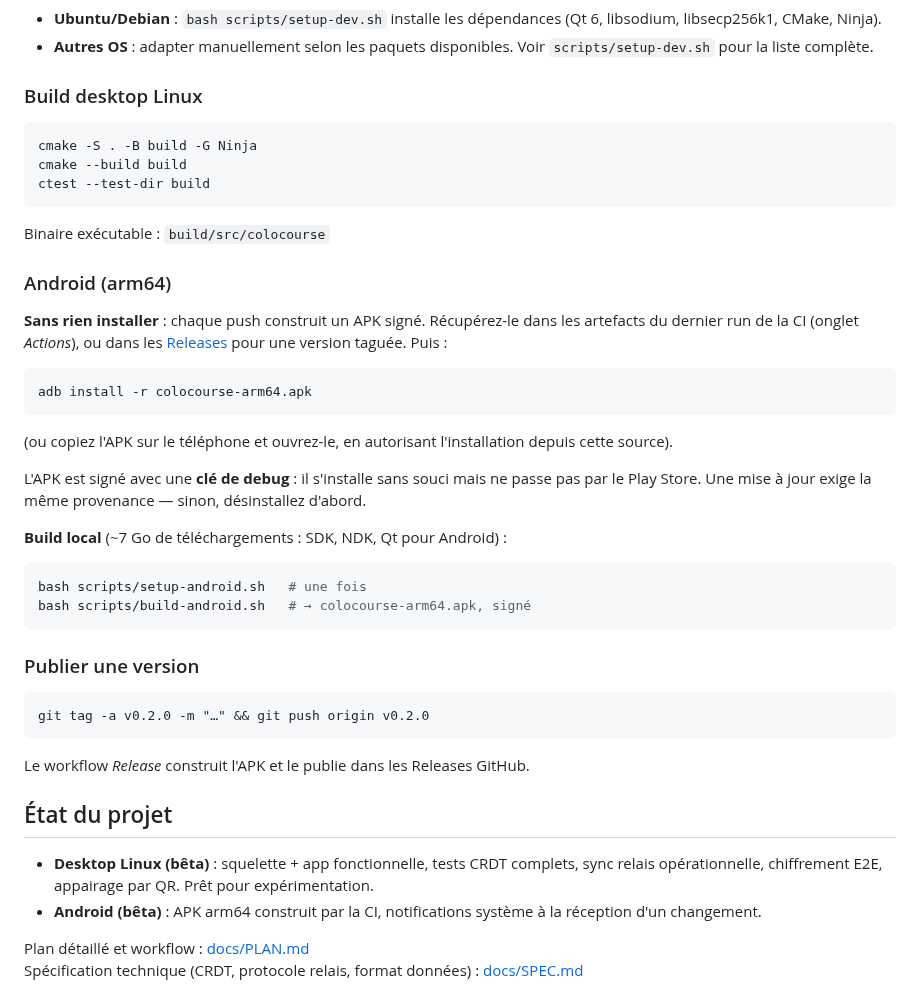
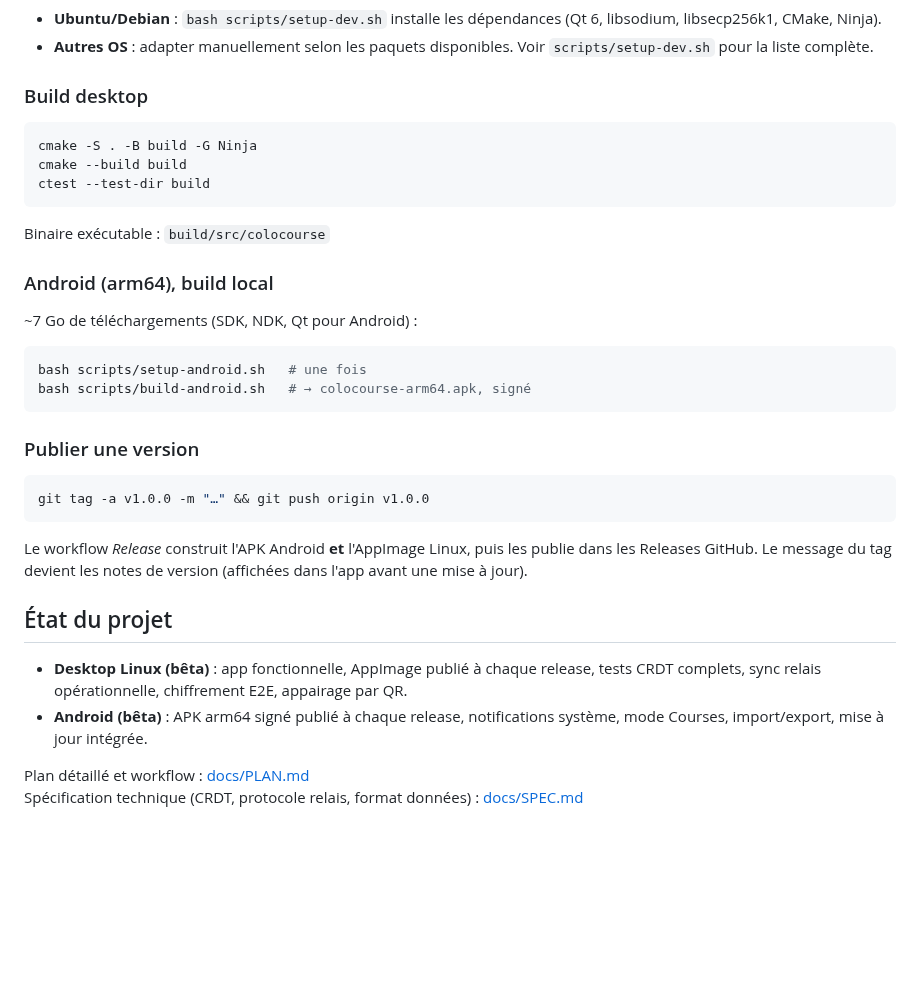
Before and after one commit to Poisson48/Colo_Course, a Markdown page: README.md, the part around one of its changes. GitHub-like rendering; blank space fills up the shorter version.

````diff
--- a/README.md
+++ b/README.md
@@ -35,7 +68,7 @@ Une app minimaliste de gestion de liste de courses : créez une liste, partagez-
 - **Ubuntu/Debian** : `bash scripts/setup-dev.sh` installe les dépendances (Qt 6, libsodium, libsecp256k1, CMake, Ninja).
 - **Autres OS** : adapter manuellement selon les paquets disponibles. Voir `scripts/setup-dev.sh` pour la liste complète.
 
-### Build desktop Linux
+### Build desktop
 ```bash
 cmake -S . -B build -G Ninja
 cmake --build build
@@ -44,21 +77,9 @@ ctest --test-dir build
 
 Binaire exécutable : `build/src/colocourse`
 
-### Android (arm64)
+### Android (arm64), build local
 
-**Sans rien installer** : chaque push construit un APK signé. Récupérez-le dans les artefacts
-du dernier run de la CI (onglet *Actions*), ou dans les [Releases](../../releases) pour une
-version taguée. Puis :
-
-```bash
-adb install -r colocourse-arm64.apk
-```
-(ou copiez l'APK sur le téléphone et ouvrez-le, en autorisant l'installation depuis cette source).
-
-L'APK est signé avec une **clé de debug** : il s'installe sans souci mais ne passe pas par le
-Play Store. Une mise à jour exige la même provenance — sinon, désinstallez d'abord.
-
-**Build local** (~7 Go de téléchargements : SDK, NDK, Qt pour Android) :
+~7 Go de téléchargements (SDK, NDK, Qt pour Android) :
 ```bash
 bash scripts/setup-android.sh   # une fois
 bash scripts/build-android.sh   # → colocourse-arm64.apk, signé
@@ -67,14 +88,16 @@ bash scripts/build-android.sh   # → colocourse-arm64.apk, signé
 ### Publier une version
 
 ```bash
-git tag -a v0.2.0 -m "…" && git push origin v0.2.0
+git tag -a v1.0.0 -m "…" && git push origin v1.0.0
 ```
-Le workflow *Release* construit l'APK et le publie dans les Releases GitHub.
+Le workflow *Release* construit l'APK Android **et** l'AppImage Linux, puis les publie
+dans les Releases GitHub. Le message du tag devient les notes de version (affichées
+dans l'app avant une mise à jour).
 
 ## État du projet
 
-- **Desktop Linux (bêta)** : squelette + app fonctionnelle, tests CRDT complets, sync relais opérationnelle, chiffrement E2E, appairage par QR. Prêt pour expérimentation.
-- **Android (bêta)** : APK arm64 construit par la CI, notifications système à la réception d'un changement.
+- **Desktop Linux (bêta)** : app fonctionnelle, AppImage publié à chaque release, tests CRDT complets, sync relais opérationnelle, chiffrement E2E, appairage par QR.
+- **Android (bêta)** : APK arm64 signé publié à chaque release, notifications système, mode Courses, import/export, mise à jour intégrée.
 
 Plan détaillé et workflow : [docs/PLAN.md](docs/PLAN.md)
 Spécification technique (CRDT, protocole relais, format données) : [docs/SPEC.md](docs/SPEC.md)
````
Also changed, not shown: other parts of README.md (+40 -7 lines), docs/screenshots/items.png (deleted), docs/screenshots/list.png (added), docs/screenshots/lists.png, docs/screenshots/share.png (deleted), docs/screenshots/shopping.png (added), packaging/colocourse.png (added), 5 other files.
